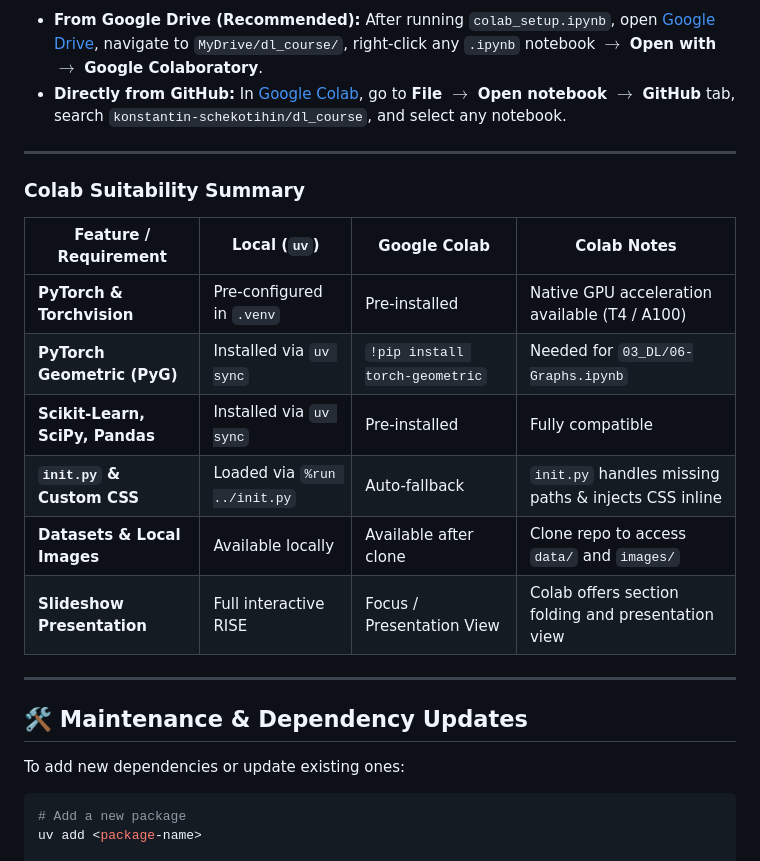
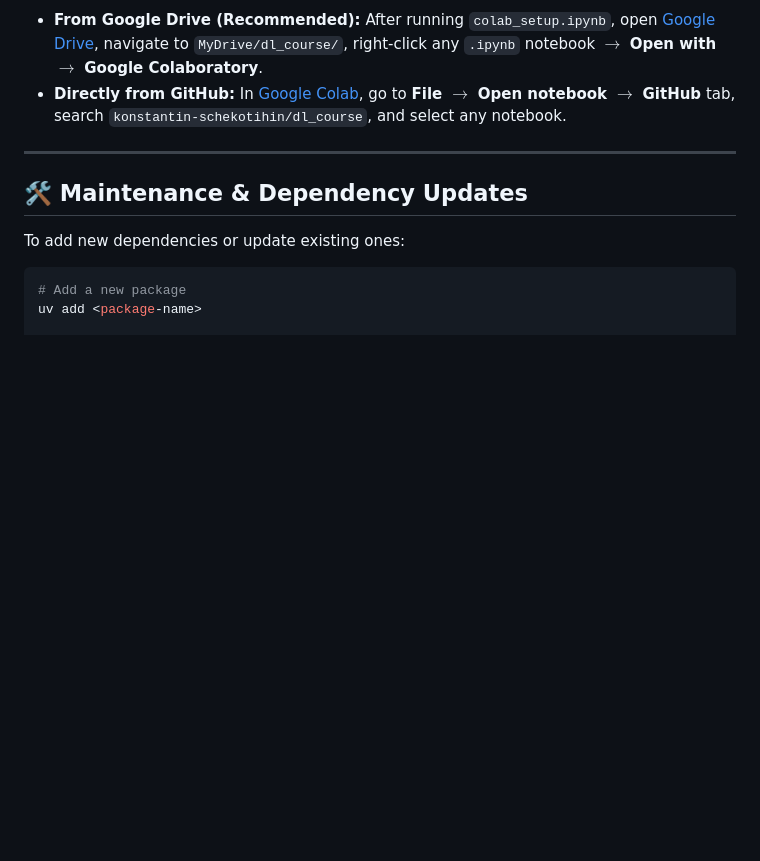
Before and after one commit to konstantin-schekotihin/dl_course, a Markdown page: README.md, the part around the change. Rendered like a GitHub page; blank space fills up the shorter version.

Commit message:
docs: remove Colab suitability summary table from README

```diff
--- a/README.md
+++ b/README.md
@@ -123,19 +123,6 @@ We provide an interactive **`colab_setup.ipynb`** notebook to automate the entir
 
 ---
 
-### Colab Suitability Summary
-
-| Feature / Requirement | Local (`uv`) | Google Colab | Colab Notes |
-|---|---|---|---|
-| **PyTorch & Torchvision** | Pre-configured in `.venv` | Pre-installed | Native GPU acceleration available (T4 / A100) |
-| **PyTorch Geometric (PyG)** | Installed via `uv sync` | `!pip install torch-geometric` | Needed for `03_DL/06-Graphs.ipynb` |
-| **Scikit-Learn, SciPy, Pandas** | Installed via `uv sync` | Pre-installed | Fully compatible |
-| **`init.py` & Custom CSS** | Loaded via `%run ../init.py` | Auto-fallback | `init.py` handles missing paths & injects CSS inline |
-| **Datasets & Local Images** | Available locally | Available after clone | Clone repo to access `data/` and `images/` |
-| **Slideshow Presentation** | Full interactive RISE | Focus / Presentation View | Colab offers section folding and presentation view |
-
----
-
 ## 🛠️ Maintenance & Dependency Updates
 
 To add new dependencies or update existing ones:
```
